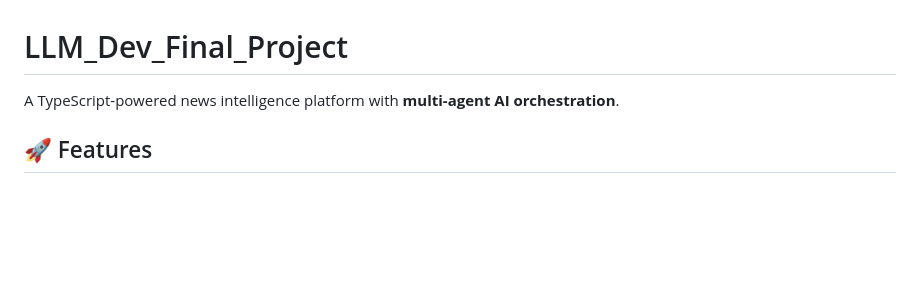
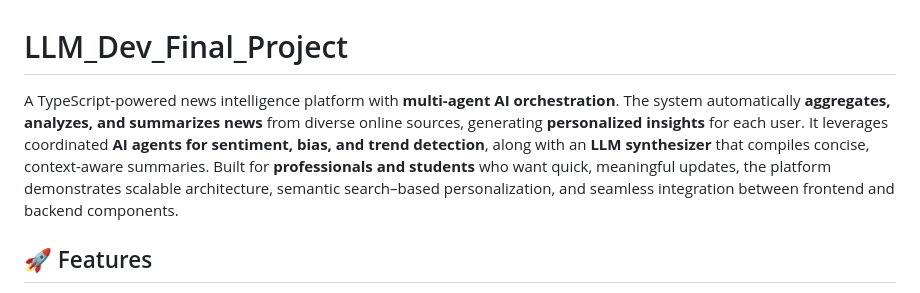
Before and after one commit to tylerpina/LLM_Dev_Final_Project, a Markdown page: README.md, the part around the change. Drawn GitHub-style; blank space fills up the shorter version.

```diff
--- a/README.md
+++ b/README.md
@@ -1,6 +1,6 @@
 # LLM_Dev_Final_Project
 
-A TypeScript-powered news intelligence platform with **multi-agent AI orchestration**.
+A TypeScript-powered news intelligence platform with **multi-agent AI orchestration**. The system automatically **aggregates, analyzes, and summarizes news** from diverse online sources, generating **personalized insights** for each user. It leverages coordinated **AI agents for sentiment, bias, and trend detection**, along with an **LLM synthesizer** that compiles concise, context-aware summaries. Built for **professionals and students** who want quick, meaningful updates, the platform demonstrates scalable architecture, semantic search–based personalization, and seamless integration between frontend and backend components.
 
 ## 🚀 Features
 
```
